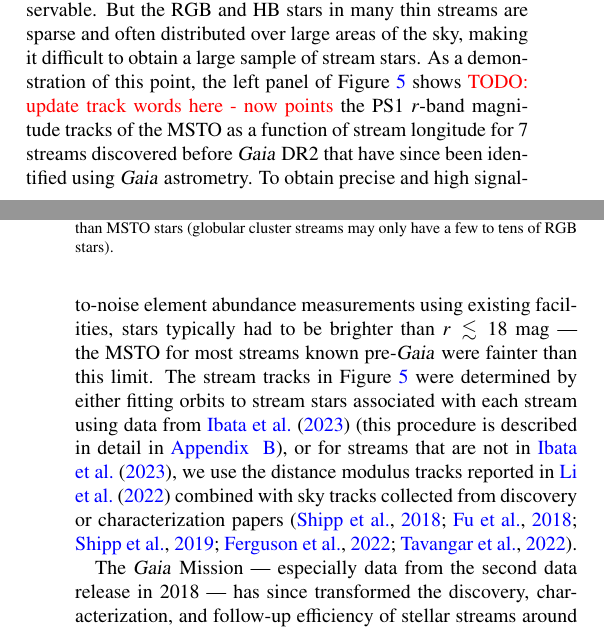
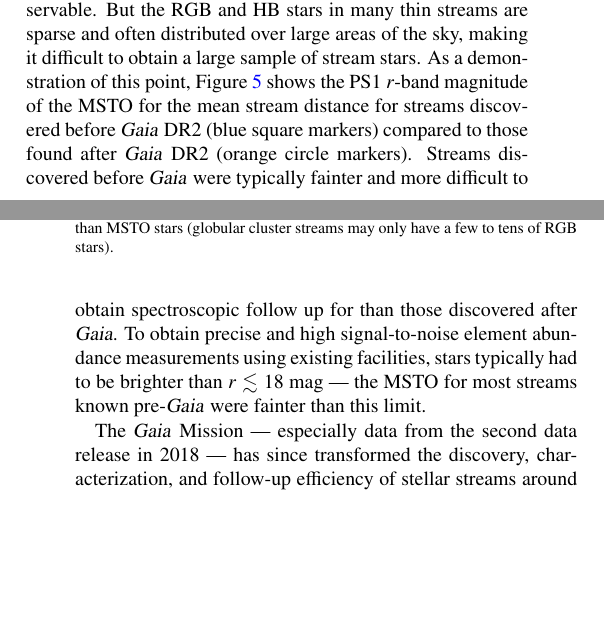
Before and after one commit to abonaca/streams_overview, a LaTeX paper (tex/streams-overview.tex): two parts of the columns of pages 7 and 8 of 35, joined at a grey line, cut so that both start at the same text, the shorter picture padded with empty space. Compiled offline with pdfLaTeX.

Commit message:
fix text describing figure

```diff
--- a/tex/streams-overview.tex
+++ b/tex/streams-overview.tex
@@ -559,20 +558,15 @@ sufficiently faint so that only the Red Giant Branch (RGB) or Horizontal Branch
 stars were practically observable.
 But the RGB and HB stars in many thin streams are sparse and often distributed over
 large areas of the sky, making it difficult to obtain a large sample of stream stars.
-As a demonstration of this point, the left panel of Figure~\ref{fig:msto-rc-mag} shows
-\todo{update track words here - now points}
-the PS1 $r$-band magnitude tracks of the MSTO as a function of stream longitude for 7
-streams discovered before \gaia\ \dr{2} that have since been identified using \gaia\
-astrometry. To obtain precise and high signal-to-noise element abundance measurements
-using existing facilities, stars typically had to be brighter than $r \lesssim
-18~\textrm{mag}$ --- the MSTO for most streams known pre-\gaia\ were fainter than this
-limit.
-The stream tracks in Figure~\ref{fig:msto-rc-mag} were determined by either fitting
-orbits to stream stars associated with each stream using data from \citet{ibata:2023}
-(this procedure is described in detail in \ref{apx:stream-fit}), or for streams that are
-not in \citet{ibata:2023}, we use the distance modulus tracks reported in
-\citet{li:2022} combined with sky tracks collected from discovery or characterization
-papers \citep{shipp:2018, fu:2018, shipp:2019, ferguson:2022, tavangar:2022}.
+As a demonstration of this point, Figure~\ref{fig:msto-rc-mag} shows the PS1 $r$-band
+magnitude of the MSTO for the mean stream distance for streams discovered before \gaia\
+\dr{2} (blue square markers) compared to those found after \gaia\ \dr{2} (orange circle
+markers).
+Streams discovered before \gaia\ were typically fainter and more difficult to obtain
+spectroscopic follow up for than those discovered after \gaia.
+To obtain precise and high signal-to-noise element abundance measurements using existing
+facilities, stars typically had to be brighter than $r \lesssim 18~\textrm{mag}$ --- the
+MSTO for most streams known pre-\gaia\ were fainter than this limit.
 
 The \gaia\ Mission --- especially data from the second data release in 2018 --- has
 since transformed the discovery, characterization, and follow-up efficiency of stellar
```
Also changed, not shown: tex/streams-overview.tex (1 more changed lines).
